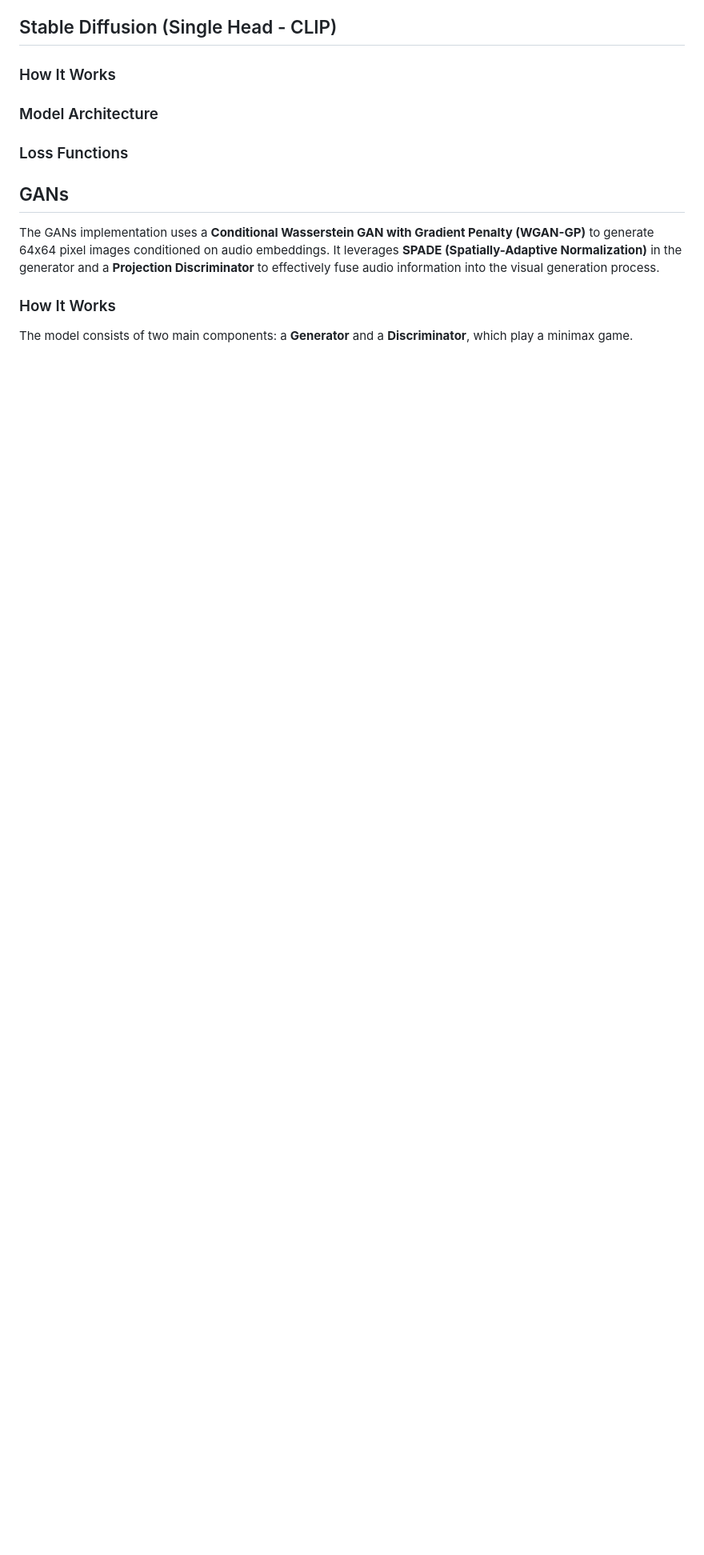
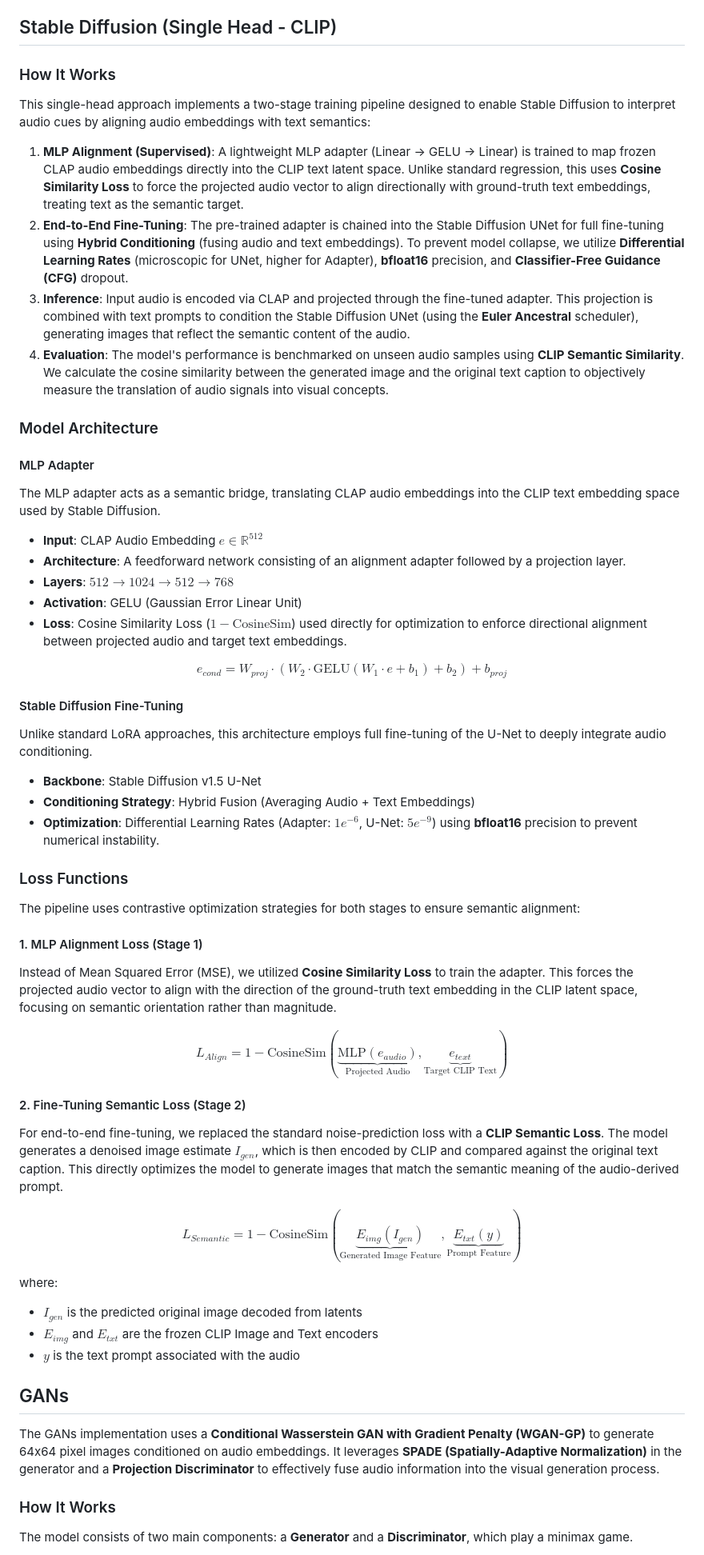
Before and after one commit to RajVarunn/Seeing-Sound-II, a Markdown page: README.md, the part around the change. Shown at 80% size. Rendered like a GitHub page; blank space fills up the shorter version.

Commit message:
Expand README with Stable Diffusion audio alignment details

```diff
--- a/README.md
+++ b/README.md
@@ -271,11 +271,46 @@ where:
 ## Stable Diffusion (Single Head - CLIP)
 
 ### How It Works
+This single-head approach implements a two-stage training pipeline designed to enable Stable Diffusion to interpret audio cues by aligning audio embeddings with text semantics:
+1. **MLP Alignment (Supervised)**: A lightweight MLP adapter (Linear → GELU → Linear) is trained to map frozen CLAP audio embeddings directly into the CLIP text latent space. Unlike standard regression, this uses **Cosine Similarity Loss** to force the projected audio vector to align directionally with ground-truth text embeddings, treating text as the semantic target.
+2. **End-to-End Fine-Tuning**: The pre-trained adapter is chained into the Stable Diffusion UNet for full fine-tuning using **Hybrid Conditioning** (fusing audio and text embeddings). To prevent model collapse, we utilize **Differential Learning Rates** (microscopic for UNet, higher for Adapter), **bfloat16** precision, and **Classifier-Free Guidance (CFG)** dropout.
+3. **Inference**: Input audio is encoded via CLAP and projected through the fine-tuned adapter. This projection is combined with text prompts to condition the Stable Diffusion UNet (using the **Euler Ancestral** scheduler), generating images that reflect the semantic content of the audio.
+4. **Evaluation**: The model's performance is benchmarked on unseen audio samples using **CLIP Semantic Similarity**. We calculate the cosine similarity between the generated image and the original text caption to objectively measure the translation of audio signals into visual concepts.
 
 ### Model Architecture
+#### MLP Adapter
+The MLP adapter acts as a semantic bridge, translating CLAP audio embeddings into the CLIP text embedding space used by Stable Diffusion.
+- **Input**: CLAP Audio Embedding $e \in \mathbb{R}^{512}$
+- **Architecture**: A feedforward network consisting of an alignment adapter followed by a projection layer.
+- **Layers**: $512 \rightarrow 1024 \rightarrow 512 \rightarrow 768$
+- **Activation**: GELU (Gaussian Error Linear Unit)
+- **Loss**: Cosine Similarity Loss ($1 - \text{CosineSim}$) used directly for optimization to enforce directional alignment between projected audio and target text embeddings.
+
+$$e_{cond} = W_{proj} \cdot (W_2 \cdot \text{GELU}(W_1 \cdot e + b_1) + b_2) + b_{proj}$$
+
+#### Stable Diffusion Fine-Tuning
+Unlike standard LoRA approaches, this architecture employs full fine-tuning of the U-Net to deeply integrate audio conditioning.
+- **Backbone**: Stable Diffusion v1.5 U-Net
+- **Conditioning Strategy**: Hybrid Fusion (Averaging Audio + Text Embeddings)
+- **Optimization**: Differential Learning Rates (Adapter: $1e^{-6}$, U-Net: $5e^{-9}$) using **bfloat16** precision to prevent numerical instability.
 
 ### Loss Functions
+The pipeline uses contrastive optimization strategies for both stages to ensure semantic alignment:
 
+#### 1. MLP Alignment Loss (Stage 1)
+Instead of Mean Squared Error (MSE), we utilized **Cosine Similarity Loss** to train the adapter. This forces the projected audio vector to align with the direction of the ground-truth text embedding in the CLIP latent space, focusing on semantic orientation rather than magnitude.
+
+$$L_{Align} = 1 - \text{CosineSim}(\underbrace{\text{MLP}(e_{audio})}_{\text{Projected Audio}}, \underbrace{e_{text}}_{\text{Target CLIP Text}})$$
+
+#### 2. Fine-Tuning Semantic Loss (Stage 2)
+For end-to-end fine-tuning, we replaced the standard noise-prediction loss with a **CLIP Semantic Loss**. The model generates a denoised image estimate $I_{gen}$, which is then encoded by CLIP and compared against the original text caption. This directly optimizes the model to generate images that match the semantic meaning of the audio-derived prompt.
+
+$$L_{Semantic} = 1 - \text{CosineSim}(\underbrace{E_{img}(I_{gen})}_{\text{Generated Image Feature}}, \underbrace{E_{txt}(y)}_{\text{Prompt Feature}})$$
+
+where:
+- $I_{gen}$ is the predicted original image decoded from latents
+- $E_{img}$ and $E_{txt}$ are the frozen CLIP Image and Text encoders
+- $y$ is the text prompt associated with the audio
 
 ## GANs
 
```
